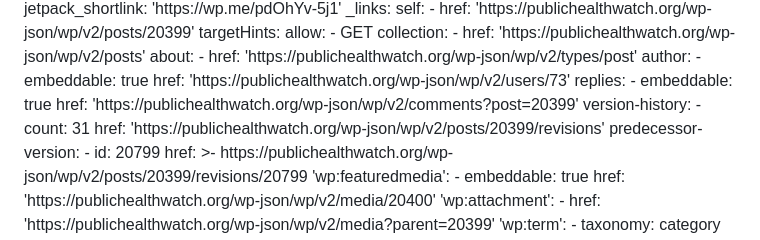
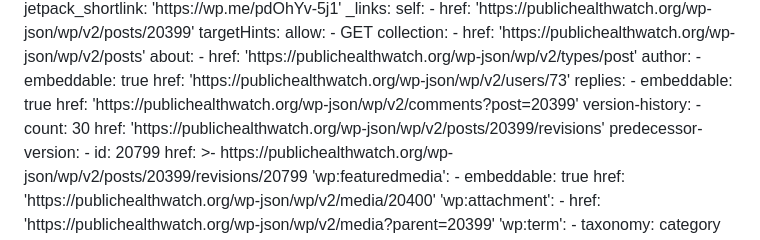
Before and after one commit to fumedpodcast/fumed, a Markdown page: src/articles/the-loosely-regulated-petrochemical-barge-industry-is-commandeering-a-texas-river.md, the part around the change. Rendered like a GitHub page.

Commit message:
chore: Daily update of Site
Files changed:
M	src/articles/the-loosely-regulated-petrochemical-barge-industry-is-commandeering-a-texas-river.md

```diff
--- a/src/articles/the-loosely-regulated-petrochemical-barge-industry-is-commandeering-a-texas-river.md
+++ b/src/articles/the-loosely-regulated-petrochemical-barge-industry-is-commandeering-a-texas-river.md
@@ -339,7 +339,7 @@ originObject:
       - embeddable: true
         href: 'https://publichealthwatch.org/wp-json/wp/v2/comments?post=20399'
     version-history:
-      - count: 31
+      - count: 30
         href: 'https://publichealthwatch.org/wp-json/wp/v2/posts/20399/revisions'
     predecessor-version:
       - id: 20799
```
